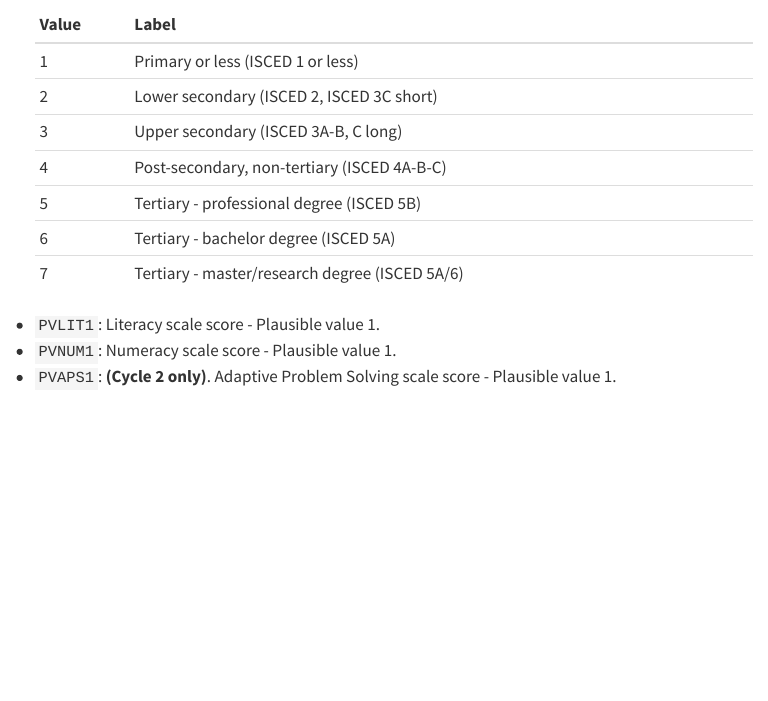
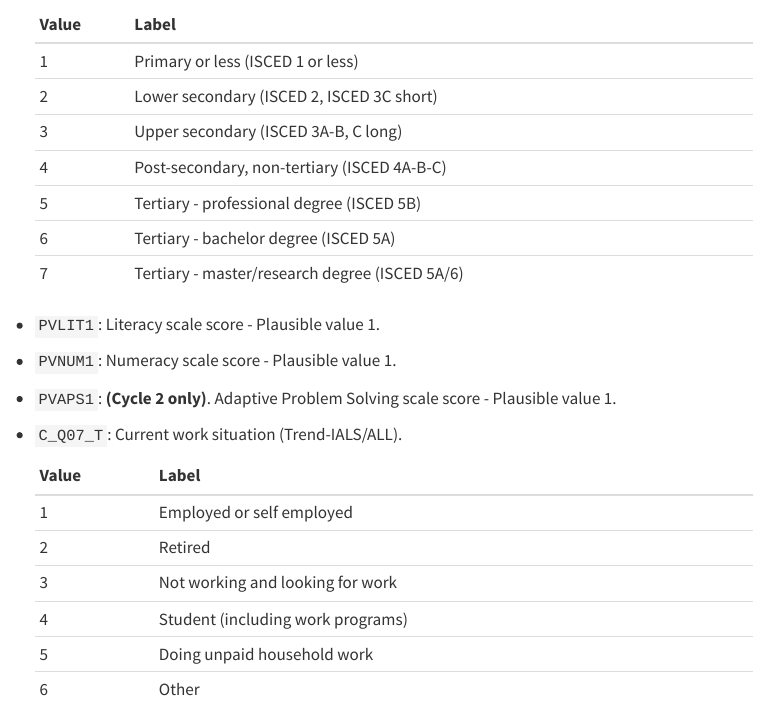
Before and after one commit to jcpernias/piaac-es, a Quarto document (doc/variables.qmd): the page in a window 1100 px wide, from 410 px down. Rendered offline with R 4.5, knitr and Pandoc in place of Quarto, with nearby package versions; menus at the side of the page are left out.

Commit message:
Add current work situation variable

```diff
--- a/doc/variables.qmd
+++ b/doc/variables.qmd
@@ -55,5 +55,18 @@ The databases contain the following variables:
 <!-- -->
 
 -   `PVLIT1`: Literacy scale score - Plausible value 1.
+
 -   `PVNUM1`: Numeracy scale score - Plausible value 1.
+
 -   `PVAPS1`: **(Cycle 2 only)**. Adaptive Problem Solving scale score - Plausible value 1.
+
+-   `C_Q07_T`: Current work situation (Trend-IALS/ALL).
+
+    | Value | Label                             |
+    |:------|:----------------------------------|
+    | 1     | Employed or self employed         |
+    | 2     | Retired                           |
+    | 3     | Not working and looking for work  |
+    | 4     | Student (including work programs) |
+    | 5     | Doing unpaid household work       |
+    | 6     | Other                             |
```
Also changed, not shown: data-raw/read-data.R (+6 -3 lines).
